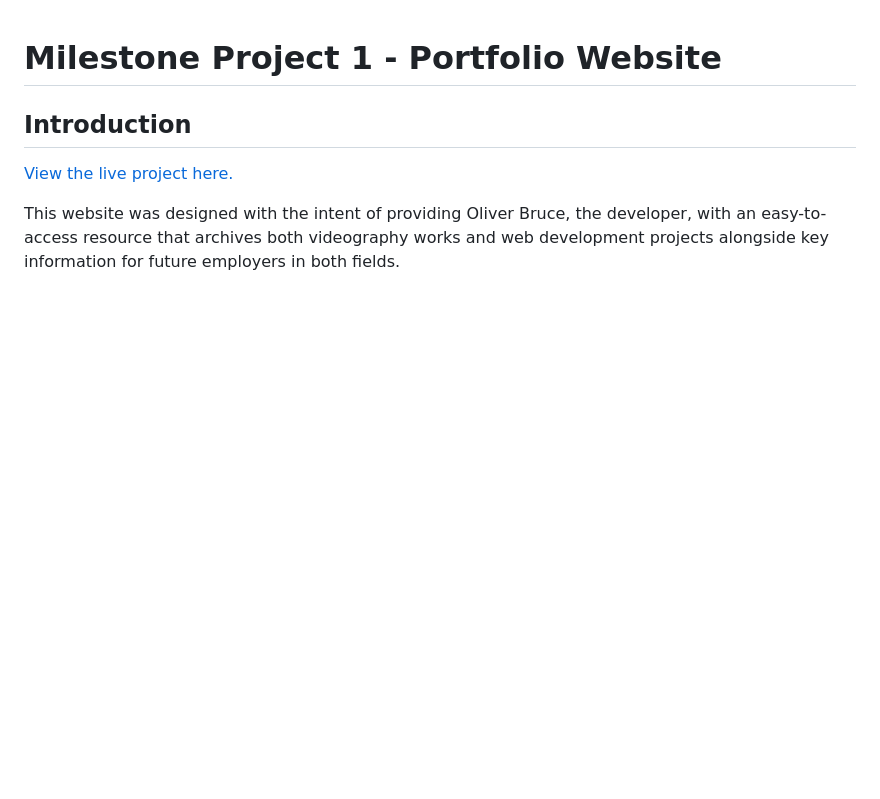
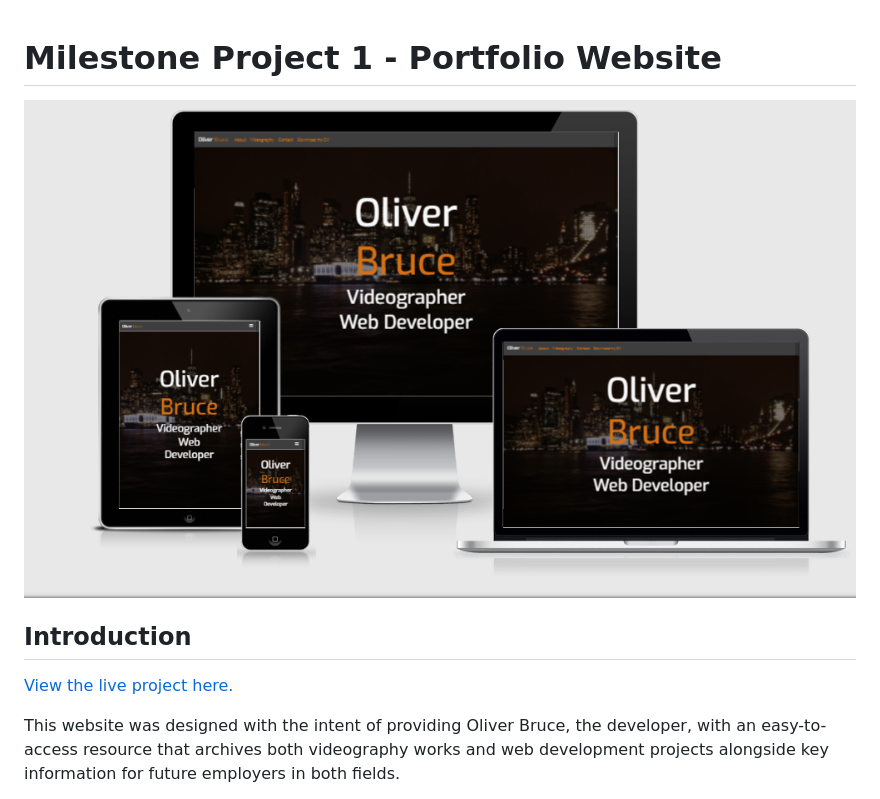
Before and after one commit to ollie-bruce/ms1-portfolio, a Markdown page: README.md, the part around the change. Drawn GitHub-style; pictures changed too: assets/readme-images/readme-header.png (added); blank space fills up the shorter version.

Commit message:
Add header image to README.md

```diff
--- a/README.md
+++ b/README.md
@@ -1,5 +1,6 @@
 # Milestone Project 1 - Portfolio Website
 
+![Readme Header Image](assets/readme-images/readme-header.png)
 
 ## Introduction
 
```
